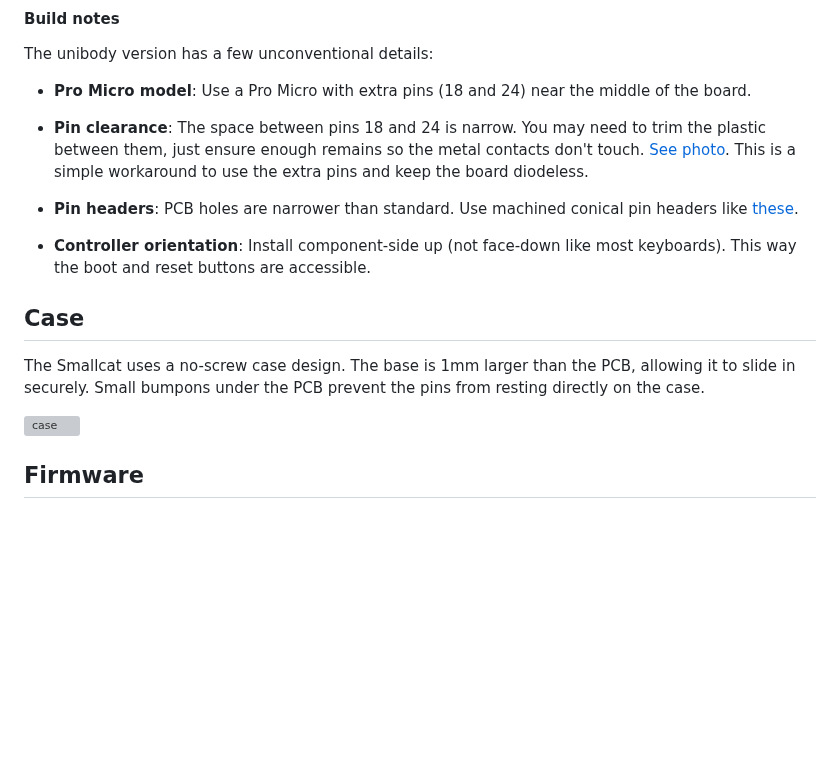
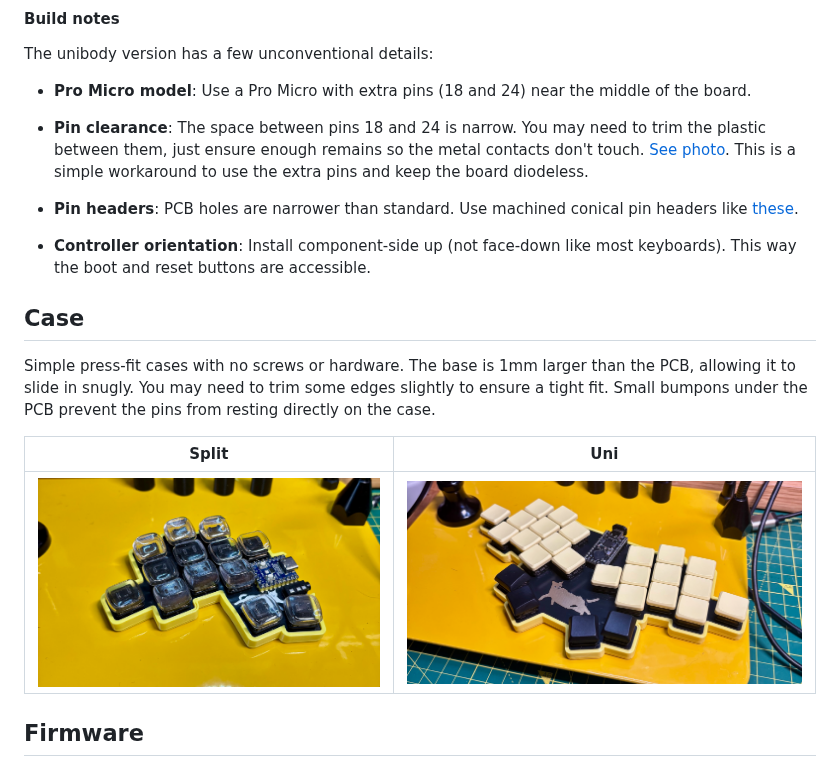
Before and after one commit to smallwat3r/smallcat, a Markdown page: README.md, the part around one of its changes. GitHub-like rendering; pictures changed too: assets/case_split.jpeg (added), assets/case_uni.jpeg (added); blank space fills up the shorter version; grey boxes are pictures that could not be loaded.

Commit message:
Add case pictures

```diff
--- a/README.md
+++ b/README.md
@@ -53,9 +53,11 @@ The unibody version has a few unconventional details:
 
 ## Case
 
-The Smallcat uses a no-screw case design. The base is 1mm larger than the PCB, allowing it to slide in securely. Small bumpons under the PCB prevent the pins from resting directly on the case.
+Simple press-fit cases with no screws or hardware. The base is 1mm larger than the PCB, allowing it to slide in snugly. You may need to trim some edges slightly to ensure a tight fit. Small bumpons under the PCB prevent the pins from resting directly on the case.
 
-![case](./assets/case.png)
+| Split | Uni |
+|-------|-----|
+| ![case_split](./assets/case_split.jpeg) | ![case_uni](./assets/case_uni.jpeg) |
 
 ## Firmware
 
```
Also changed, not shown: other parts of README.md (+1 -1 lines), 2 other files.
